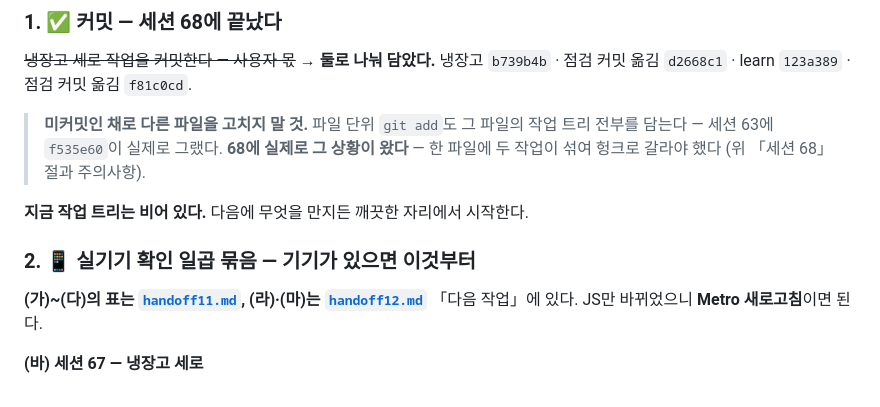
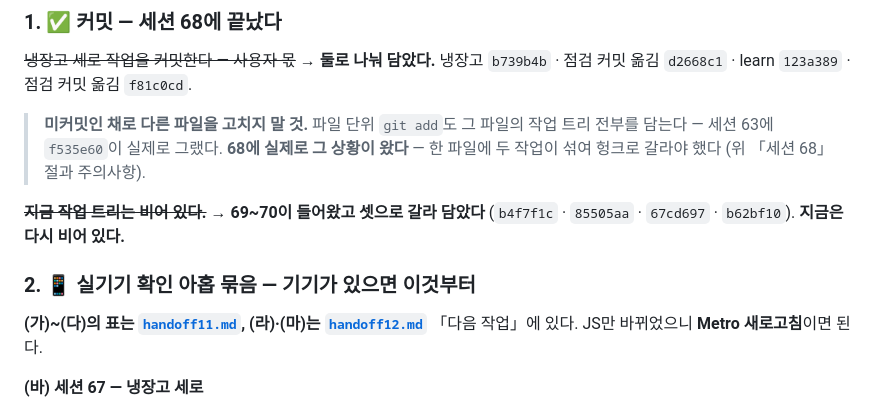
Before and after one commit to gimsansan/chongyeon-0708, a Markdown page: doc/handoff13.md, the part around one of its changes. Rendered like a GitHub page.

```diff
--- a/doc/handoff13.md
+++ b/doc/handoff13.md
@@ -264,9 +302,10 @@ learn의 **액션줄**(왼쪽 토글 + 「그만하기」).
 > **68에 실제로 그 상황이 왔다** — 한 파일에 두 작업이 섞여 헝크로 갈라야 했다
 > (위 「세션 68」 절과 주의사항).
 
-**지금 작업 트리는 비어 있다.** 다음에 무엇을 만지든 깨끗한 자리에서 시작한다.
+~~**지금 작업 트리는 비어 있다.**~~ → **69~70이 들어왔고 셋으로 갈라 담았다**
+(`b4f7f1c` · `85505aa` · `67cd697` · `b62bf10`). **지금은 다시 비어 있다.**
 
-### 2. 📱 실기기 확인 **일곱 묶음** — **기기가 있으면 이것부터**
+### 2. 📱 실기기 확인 **아홉 묶음** — **기기가 있으면 이것부터**
 
 **(가)~(다)의 표는 [`handoff11.md`](./handoff11.md), (라)·(마)는 [`handoff12.md`](./handoff12.md)**
 「다음 작업」에 있다. JS만 바뀌었으니 **Metro 새로고침**이면 된다.
```
Also changed, not shown: other parts of doc/handoff13.md (+65 -7 lines).
